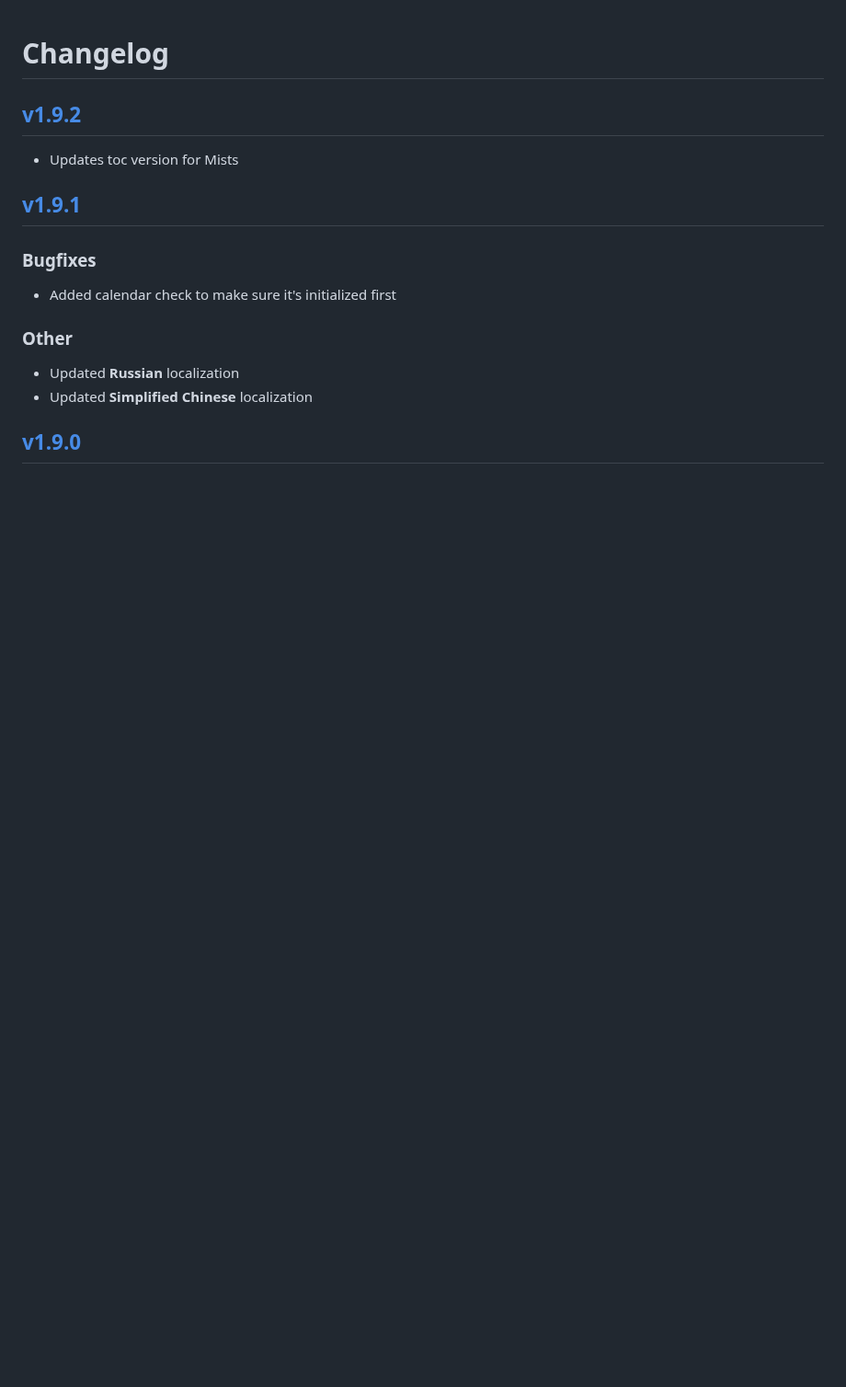
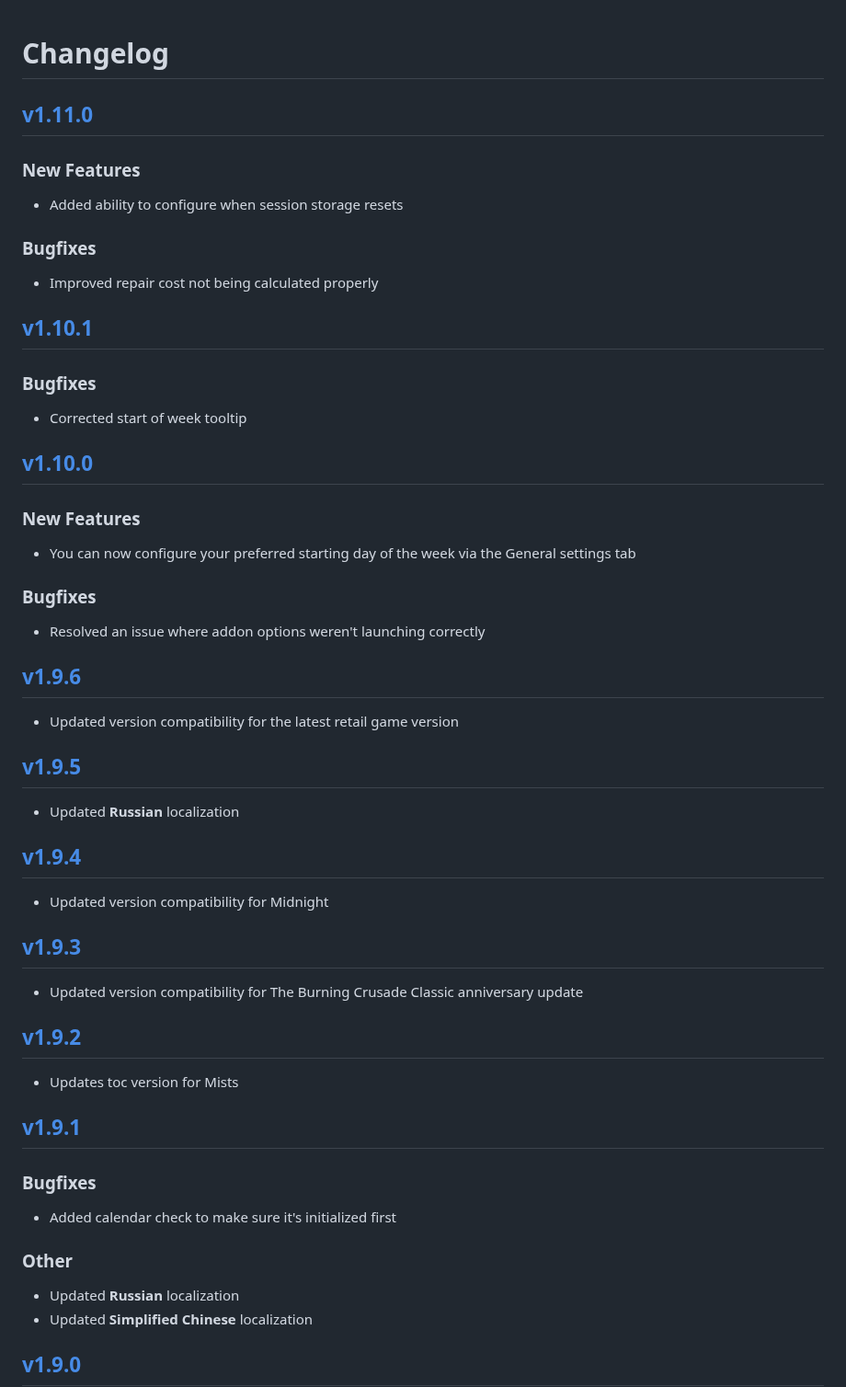
Before and after one commit to jeany55/MyAccountant, a Markdown page: CHANGELOG.md, the part around the change. Shown at 92% size. Drawn GitHub-style; blank space fills up the shorter version.

Commit message:
Prep for release

```diff
--- a/CHANGELOG.md
+++ b/CHANGELOG.md
@@ -1,4 +1,41 @@
 # Changelog
+
+## [v1.11.0](https://github.com/jeany55/MyAccountant/releases/tag/v1.11.0)
+
+### New Features
+* Added ability to configure when session storage resets
+
+### Bugfixes
+* Improved repair cost not being calculated properly
+
+## [v1.10.1](https://github.com/jeany55/MyAccountant/releases/tag/v1.10.1)
+
+### Bugfixes
+* Corrected start of week tooltip
+
+## [v1.10.0](https://github.com/jeany55/MyAccountant/releases/tag/v1.10.0)
+
+### New Features
+* You can now configure your preferred starting day of the week via the General settings tab
+
+### Bugfixes
+* Resolved an issue where addon options weren't launching correctly
+
+## [v1.9.6](https://github.com/jeany55/MyAccountant/releases/tag/v1.9.6)
+
+* Updated version compatibility for the latest retail game version
+
+## [v1.9.5](https://github.com/jeany55/MyAccountant/releases/tag/v1.9.5)
+
+* Updated **Russian** localization
+
+## [v1.9.4](https://github.com/jeany55/MyAccountant/releases/tag/v1.9.4)
+
+* Updated version compatibility for Midnight
+
+## [v1.9.3](https://github.com/jeany55/MyAccountant/releases/tag/v1.9.3)
+
+* Updated version compatibility for The Burning Crusade Classic anniversary update
 
 ## [v1.9.2](https://github.com/jeany55/MyAccountant/releases/tag/v1.9.2)
 
```
Also changed, not shown: README.md (+18 -5 lines), Docs/optionWeekStart.png (added), 1 other file.
